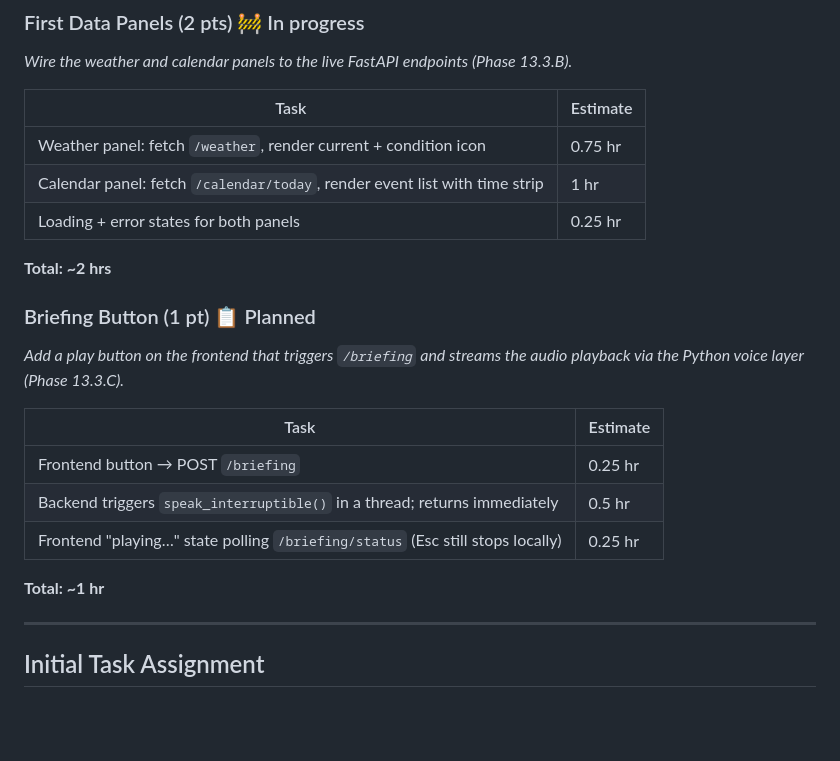
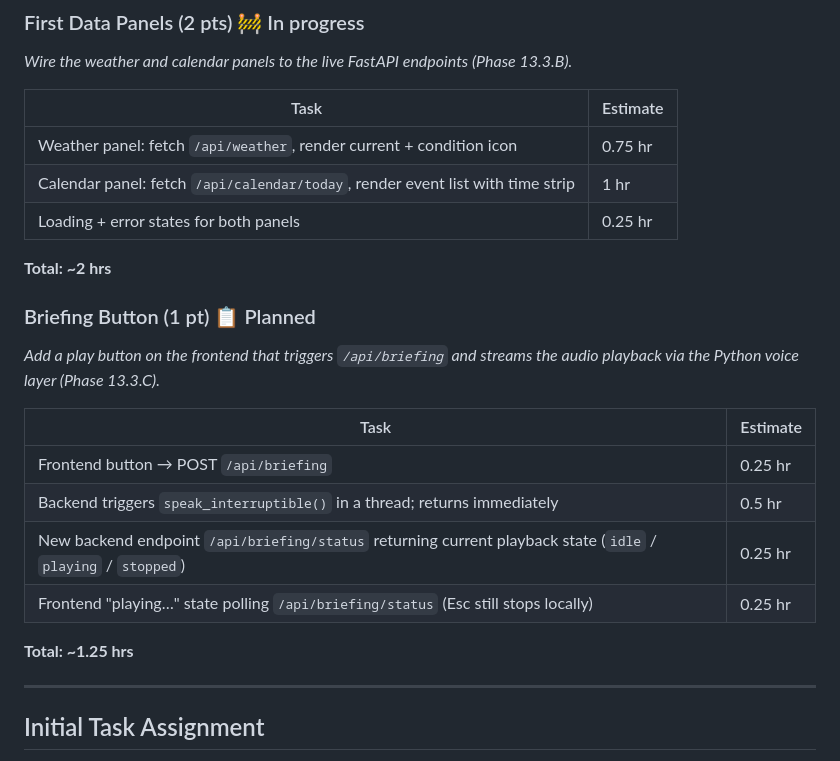
Before and after one commit to pdonepud/FRIDAY, a Markdown page: docs/sprint5.md, the part around the change. GitHub-like rendering; blank space fills up the shorter version.

```diff
--- a/docs/sprint5.md
+++ b/docs/sprint5.md
@@ -109,23 +109,24 @@ The Tauri pivot is the architectural inflection point for the whole project. It
 
 | Task | Estimate |
 |------|----------|
-| Weather panel: fetch `/weather`, render current + condition icon | 0.75 hr |
-| Calendar panel: fetch `/calendar/today`, render event list with time strip | 1 hr |
+| Weather panel: fetch `/api/weather`, render current + condition icon | 0.75 hr |
+| Calendar panel: fetch `/api/calendar/today`, render event list with time strip | 1 hr |
 | Loading + error states for both panels | 0.25 hr |
 
 **Total: ~2 hrs**
 
 ### Briefing Button (1 pt) 📋 Planned
 
-*Add a play button on the frontend that triggers `/briefing` and streams the audio playback via the Python voice layer (Phase 13.3.C).*
+*Add a play button on the frontend that triggers `/api/briefing` and streams the audio playback via the Python voice layer (Phase 13.3.C).*
 
 | Task | Estimate |
 |------|----------|
-| Frontend button → POST `/briefing` | 0.25 hr |
+| Frontend button → POST `/api/briefing` | 0.25 hr |
 | Backend triggers `speak_interruptible()` in a thread; returns immediately | 0.5 hr |
-| Frontend "playing…" state polling `/briefing/status` (Esc still stops locally) | 0.25 hr |
+| New backend endpoint `/api/briefing/status` returning current playback state (`idle` / `playing` / `stopped`) | 0.25 hr |
+| Frontend "playing…" state polling `/api/briefing/status` (Esc still stops locally) | 0.25 hr |
 
-**Total: ~1 hr**
+**Total: ~1.25 hrs**
 
 ---
 
```
Also changed, not shown: docs/sprint4.md (+1 -1 lines), docs/sprint6.md (+5 -5 lines).
